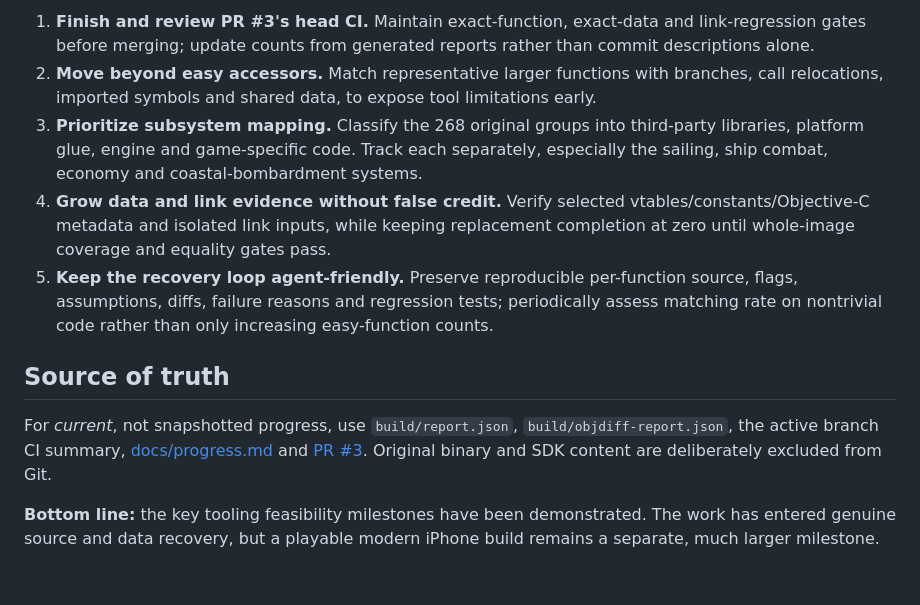
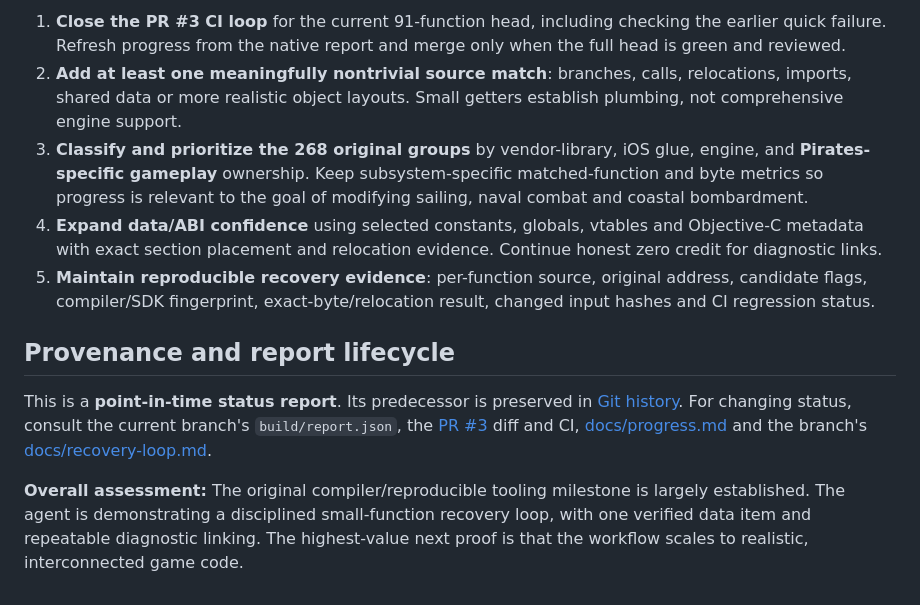
Before and after one commit to dberweger2017/decomp-sid-meier-s-pirates, a Markdown page: STATUS.md, the part around one of its changes. Rendered like a GitHub page.

```diff
--- a/STATUS.md
+++ b/STATUS.md
@@ -74,12 +89,12 @@ The two matched metrics use different denominators: complete functions versus by
 
-1. **Finish and review PR #3's head CI.** Maintain exact-function, exact-data and link-regression gates before merging; update counts from generated reports rather than commit descriptions alone.
-2. **Move beyond easy accessors.** Match representative larger functions with branches, call relocations, imported symbols and shared data, to expose tool limitations early.
-3. **Prioritize subsystem mapping.** Classify the 268 original groups into third-party libraries, platform glue, engine and game-specific code. Track each separately, especially the sailing, ship combat, economy and coastal-bombardment systems.
-4. **Grow data and link evidence without false credit.** Verify selected vtables/constants/Objective-C metadata and isolated link inputs, while keeping replacement completion at zero until whole-image coverage and equality gates pass.
-5. **Keep the recovery loop agent-friendly.** Preserve reproducible per-function source, flags, assumptions, diffs, failure reasons and regression tests; periodically assess matching rate on nontrivial code rather than only increasing easy-function counts.
+1. **Close the PR #3 CI loop** for the current 91-function head, including checking the earlier quick failure. Refresh progress from the native report and merge only when the full head is green and reviewed.
+2. **Add at least one meaningfully nontrivial source match**: branches, calls, relocations, imports, shared data or more realistic object layouts. Small getters establish plumbing, not comprehensive engine support.
+3. **Classify and prioritize the 268 original groups** by vendor-library, iOS glue, engine, and **Pirates-specific gameplay** ownership. Keep subsystem-specific matched-function and byte metrics so progress is relevant to the goal of modifying sailing, naval combat and coastal bombardment.
+4. **Expand data/ABI confidence** using selected constants, globals, vtables and Objective-C metadata with exact section placement and relocation evidence. Continue honest zero credit for diagnostic links.
+5. **Maintain reproducible recovery evidence**: per-function source, original address, candidate flags, compiler/SDK fingerprint, exact-byte/relocation result, changed input hashes and CI regression status.
 
-## Source of truth
+## Provenance and report lifecycle
 
-For *current*, not snapshotted progress, use `build/report.json`, `build/objdiff-report.json`, the active branch CI summary, [docs/progress.md](docs/progress.md) and [PR #3](https://github.com/dberweger2017/decomp-sid-meier-s-pirates/pull/3). Original binary and SDK content are deliberately excluded from Git.
+This is a **point-in-time status report**. Its predecessor is preserved in [Git history](https://github.com/dberweger2017/decomp-sid-meier-s-pirates/commits/main/STATUS.md). For changing status, consult the current branch's `build/report.json`, the [PR #3](https://github.com/dberweger2017/decomp-sid-meier-s-pirates/pull/3) diff and CI, [docs/progress.md](docs/progress.md) and the branch's [docs/recovery-loop.md](https://github.com/dberweger2017/decomp-sid-meier-s-pirates/blob/1c4b4a261020f65e7261ee3eba93a54c8817a1a5/docs/recovery-loop.md).
 
-**Bottom line:** the key tooling feasibility milestones have been demonstrated. The work has entered genuine source and data recovery, but a playable modern iPhone build remains a separate, much larger milestone.
+**Overall assessment:** The original compiler/reproducible tooling milestone is largely established. The agent is demonstrating a disciplined small-function recovery loop, with one verified data item and repeatable diagnostic linking. The highest-value next proof is that the workflow scales to realistic, interconnected game code.
```
Also changed, not shown: other parts of STATUS.md (+64 -49 lines).
